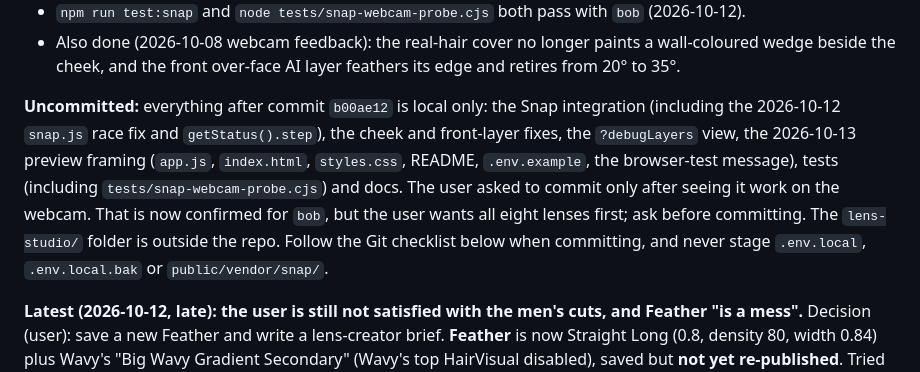
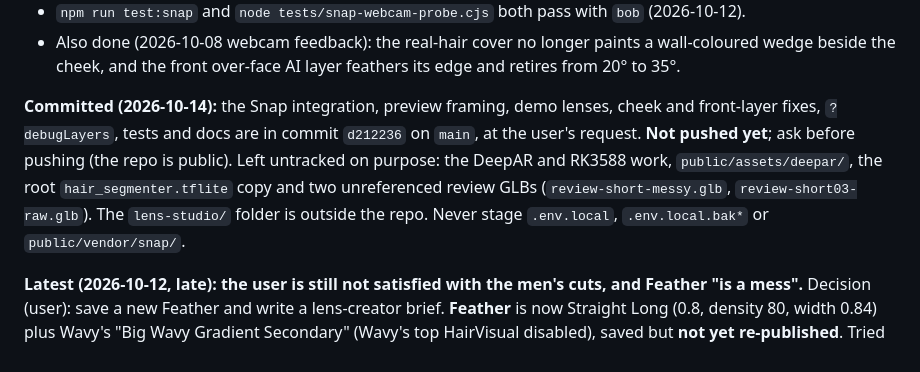
Before and after one commit to keziavictor12-svg/Mirrorly, a Markdown page: SKILL.md, the part around the change. Rendered like a GitHub page.

Commit message:
Update SKILL.md commit status
Co-Authored-By: Claude Opus 5.5 <noreply@anthropic.com>

```diff
--- a/SKILL.md
+++ b/SKILL.md
@@ -27,7 +27,7 @@ Read this first in a new chat; it is the hand-off point.
 - `npm run test:snap` and `node tests/snap-webcam-probe.cjs` both pass with `bob` (2026-10-12).
 - Also done (2026-10-08 webcam feedback): the real-hair cover no longer paints a wall-coloured wedge beside the cheek, and the front over-face AI layer feathers its edge and retires from 20° to 35°.
 
-**Uncommitted:** everything after commit `b00ae12` is local only: the Snap integration (including the 2026-10-12 `snap.js` race fix and `getStatus().step`), the cheek and front-layer fixes, the `?debugLayers` view, the 2026-10-13 preview framing (`app.js`, `index.html`, `styles.css`, README, `.env.example`, the browser-test message), tests (including `tests/snap-webcam-probe.cjs`) and docs. The user asked to commit only after seeing it work on the webcam. That is now confirmed for `bob`, but the user wants all eight lenses first; ask before committing. The `lens-studio/` folder is outside the repo. Follow the Git checklist below when committing, and never stage `.env.local`, `.env.local.bak` or `public/vendor/snap/`.
+**Committed (2026-10-14):** the Snap integration, preview framing, demo lenses, cheek and front-layer fixes, `?debugLayers`, tests and docs are in commit `d212236` on `main`, at the user's request. **Not pushed yet**; ask before pushing (the repo is public). Left untracked on purpose: the DeepAR and RK3588 work, `public/assets/deepar/`, the root `hair_segmenter.tflite` copy and two unreferenced review GLBs (`review-short-messy.glb`, `review-short03-raw.glb`). The `lens-studio/` folder is outside the repo. Never stage `.env.local`, `.env.local.bak*` or `public/vendor/snap/`.
 
 **Latest (2026-10-12, late): the user is still not satisfied with the men's cuts, and Feather "is a mess".** Decision (user): save a new Feather and write a lens-creator brief. **Feather** is now Straight Long (0.8, density 80, width 0.84) plus Wavy's "Big Wavy Gradient Secondary" (Wavy's top HairVisual disabled), saved but **not yet re-published**. Tried and rejected: adding Smooth Straight as a middle layer (it looked like a bob with extensions). The template has reached its limits (fixed groom shapes, no stubble or fades). **Lens creator brief:** Claude Docs doc "Mirrorly Lens Creator Brief", https://claude.ai/code/artifact/6cb3b50e-e7cb-49ad-ac01-33ff2948d232 (private until the user shares it). It covers the eight lens names, look and must-haves, the `hairColor` hex values, Lens Studio 5.24 / SDK 1.22.0, hiding real hair, performance, acceptance checks, and a reference-image mapping. Next: the user republishes Feather (and the 4 men's updates, if not done), shares the brief with a creator, and gets Snap approval → `test:snap` → check in Edge.
 
```
